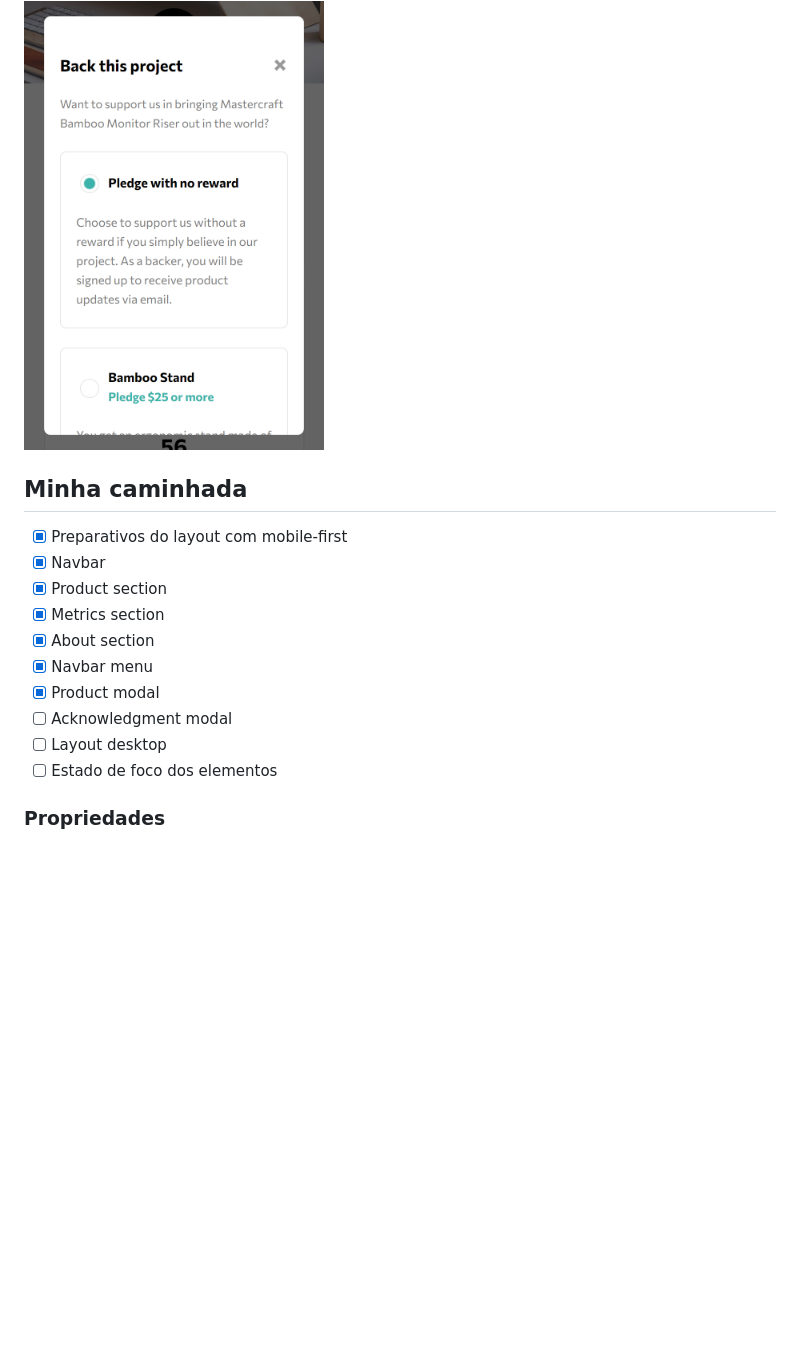
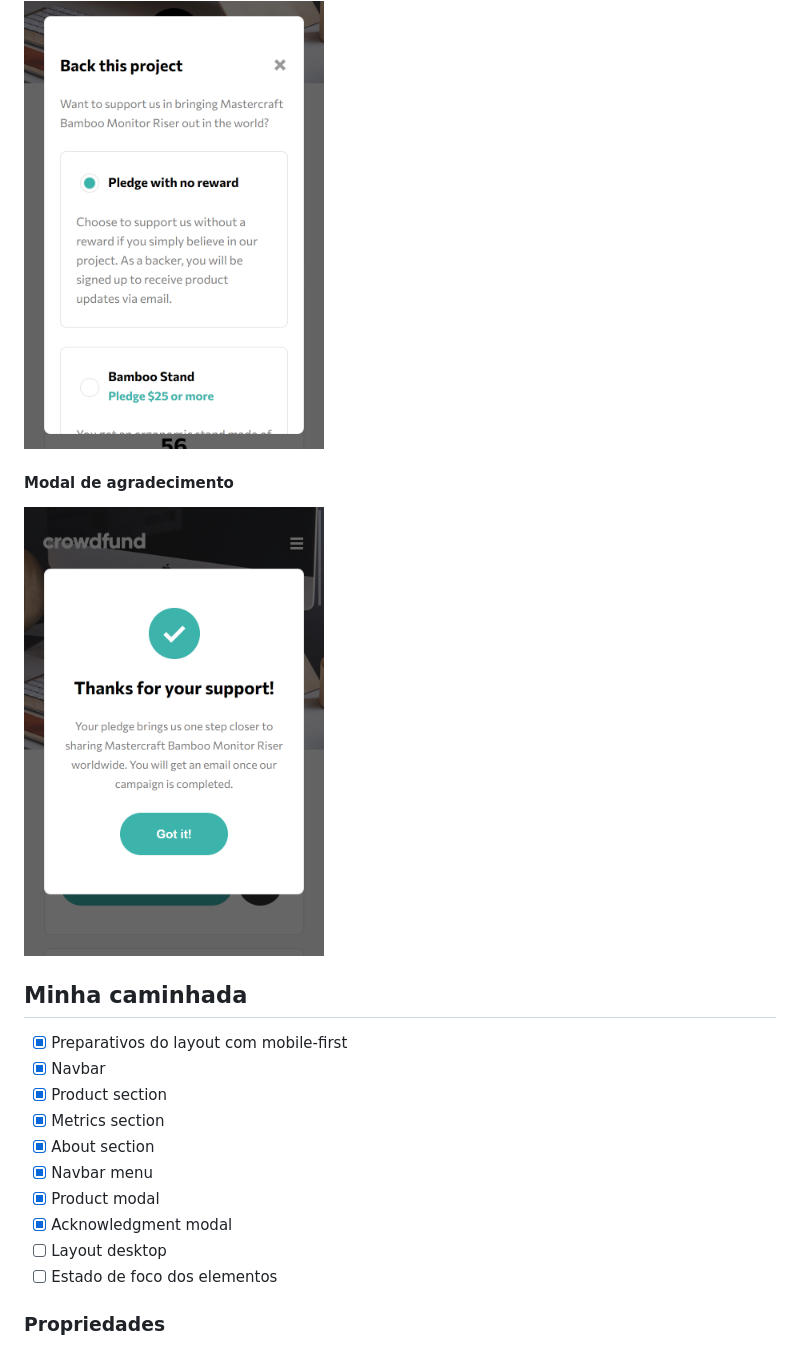
Before and after one commit to pedroalima/Pagina-de-produto-de-crowdfunding, a Markdown page: README.md, the part around the change. Rendered like a GitHub page; pictures changed too: assets/img/screenshot-mobile-modal-acknow.png (added); blank space fills up the shorter version.

Commit message:
Docs readme update

```diff
--- a/README.md
+++ b/README.md
@@ -30,6 +30,8 @@ Os usuários devem ser capazes de:
     <img src="./assets/img/screenshot-mobile-menu.png" width="300px">
     <h4>Modal de projetos</h4>
     <img src="./assets/img/screenshot-mobile-modal-products.png" width="300px">
+    <h4>Modal de agradecimento</h4>
+    <img src="./assets/img/screenshot-mobile-modal-acknow.png" width="300px">
     <!--
     <h4>Layout desktop</h4>
     <img src="" width="920px">
@@ -47,7 +49,7 @@ Os usuários devem ser capazes de:
 - [x] About section
 - [x] Navbar menu
 - [x] Product modal
-- [ ] Acknowledgment modal
+- [x] Acknowledgment modal
 - [ ] Layout desktop
 - [ ] Estado de foco dos elementos
 
```
